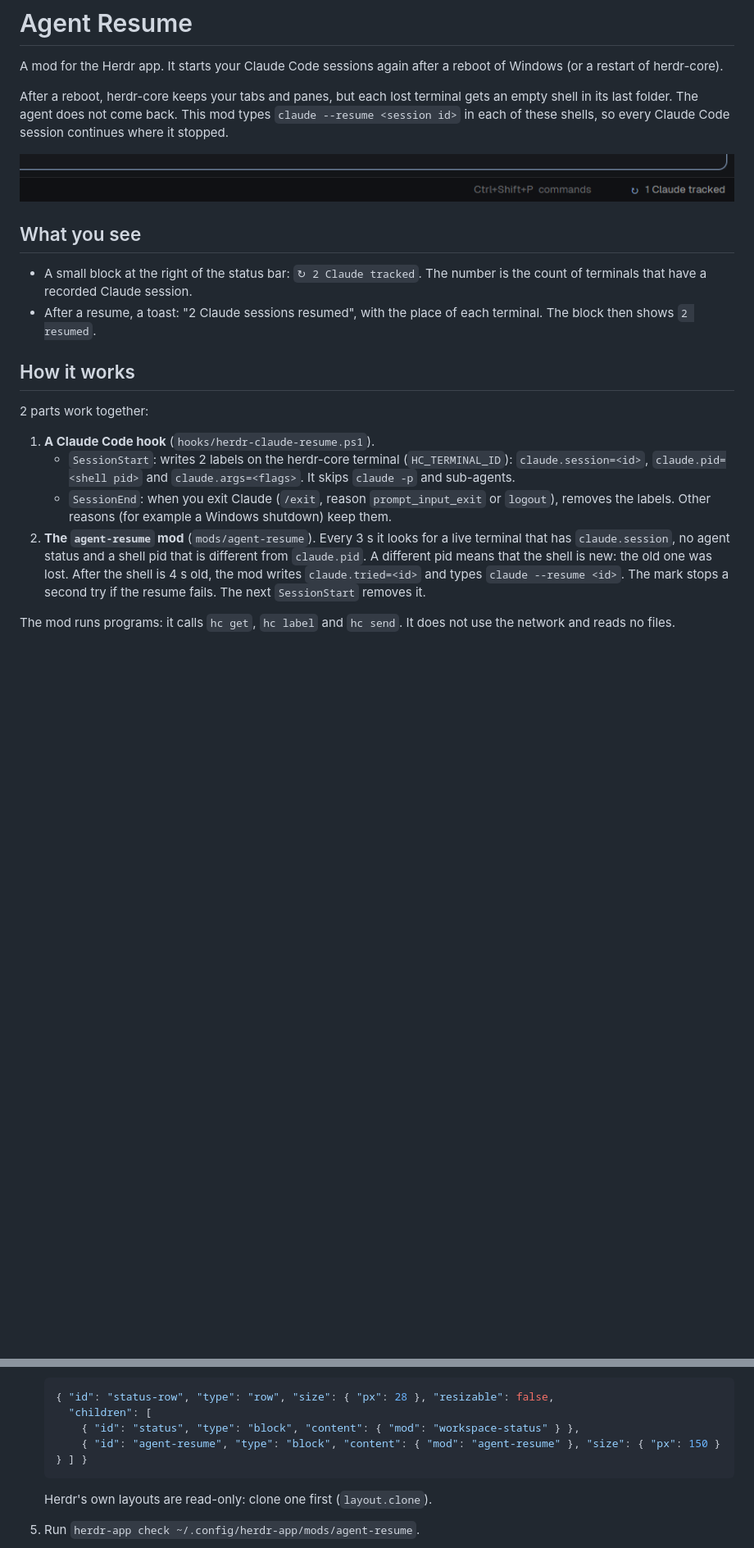
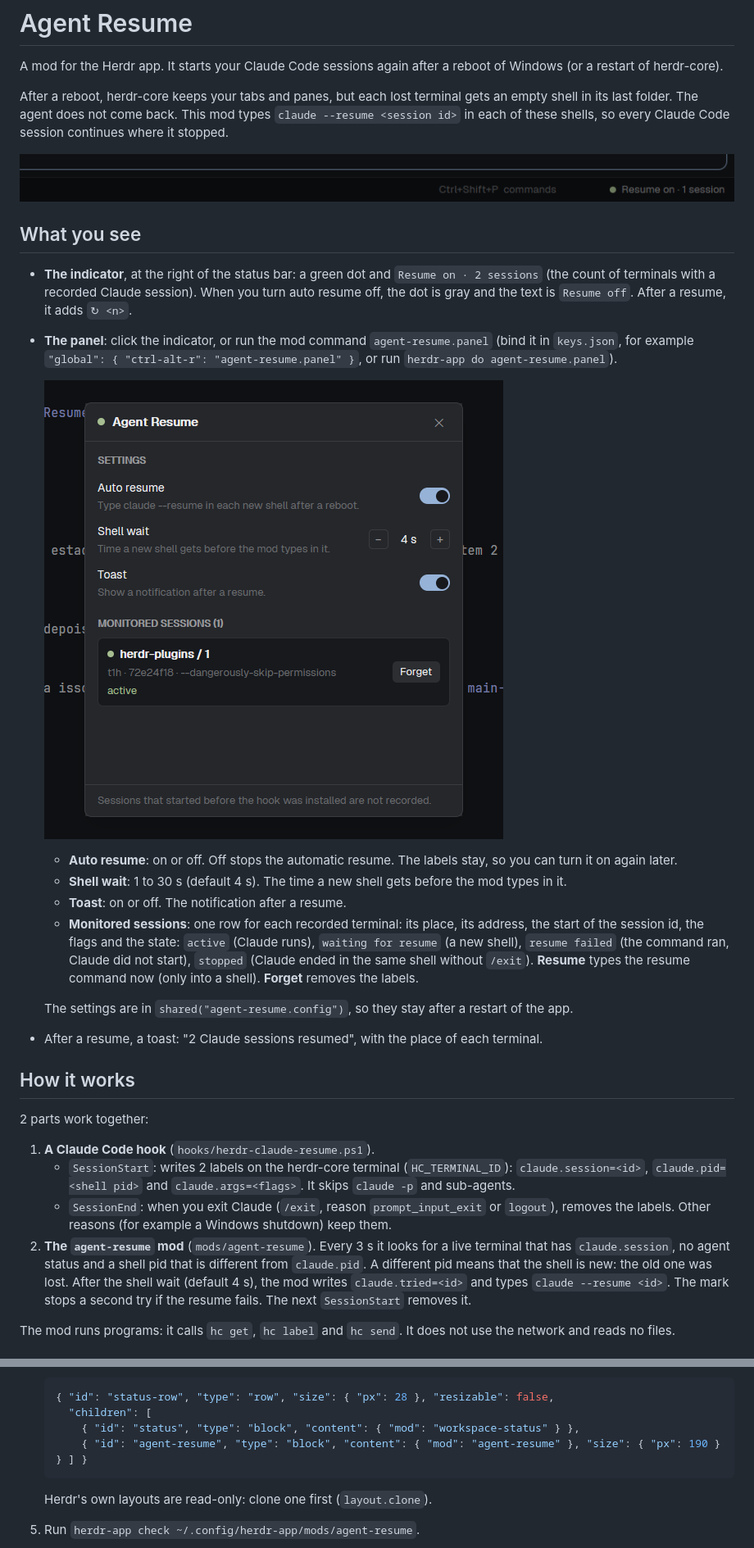
Before and after one commit to dougcunha/herdr-mods, a Markdown page: agent-resume-app/README.md, 2 parts joined by grey strips. Shown at 82% size. Drawn GitHub-style; pictures changed too: agent-resume-app/preview-panel.png (added), agent-resume-app/preview.png; blank space fills up the shorter version.

````diff
--- a/agent-resume-app/README.md
+++ b/agent-resume-app/README.md
@@ -12,10 +12,33 @@ Code session continues where it stopped.
 
 ## What you see
 
-- A small block at the right of the status bar: `↻ 2 Claude tracked`. The
-  number is the count of terminals that have a recorded Claude session.
+- **The indicator**, at the right of the status bar: a green dot and
+  `Resume on · 2 sessions` (the count of terminals with a recorded Claude
+  session). When you turn auto resume off, the dot is gray and the text is
+  `Resume off`. After a resume, it adds `↻ <n>`.
+- **The panel**: click the indicator, or run the mod command
+  `agent-resume.panel` (bind it in `keys.json`, for example
+  `"global": { "ctrl-alt-r": "agent-resume.panel" }`, or run
+  `herdr-app do agent-resume.panel`).
+
+  ![Agent Resume panel](preview-panel.png)
+
+  - **Auto resume**: on or off. Off stops the automatic resume. The labels
+    stay, so you can turn it on again later.
+  - **Shell wait**: 1 to 30 s (default 4 s). The time a new shell gets before
+    the mod types in it.
+  - **Toast**: on or off. The notification after a resume.
+  - **Monitored sessions**: one row for each recorded terminal: its place, its
+    address, the start of the session id, the flags and the state:
+    `active` (Claude runs), `waiting for resume` (a new shell),
+    `resume failed` (the command ran, Claude did not start), `stopped`
+    (Claude ended in the same shell without `/exit`). **Resume** types the
+    resume command now (only into a shell). **Forget** removes the labels.
+
+  The settings are in `shared("agent-resume.config")`, so they stay after a
+  restart of the app.
 - After a resume, a toast: "2 Claude sessions resumed", with the place of each
-  terminal. The block then shows `2 resumed`.
+  terminal.
 
 ## How it works
 
@@ -31,7 +54,7 @@ Code session continues where it stopped.
 2. **The `agent-resume` mod** (`mods/agent-resume`). Every 3 s it looks for a
    live terminal that has `claude.session`, no agent status and a shell pid
    that is different from `claude.pid`. A different pid means that the shell
-   is new: the old one was lost. After the shell is 4 s old, the mod writes
+   is new: the old one was lost. After the shell wait (default 4 s), the mod writes
    `claude.tried=<id>` and types `claude --resume <id>`. The mark stops a
    second try if the resume fails. The next `SessionStart` removes it.
 
@@ -70,7 +93,7 @@ Or do it by hand:
    { "id": "status-row", "type": "row", "size": { "px": 28 }, "resizable": false,
      "children": [
        { "id": "status", "type": "block", "content": { "mod": "workspace-status" } },
-       { "id": "agent-resume", "type": "block", "content": { "mod": "agent-resume" }, "size": { "px": 150 } } ] }
+       { "id": "agent-resume", "type": "block", "content": { "mod": "agent-resume" }, "size": { "px": 190 } } ] }
    ```
 
    Herdr's own layouts are read-only: clone one first (`layout.clone`).
````
Also changed, not shown: agent-resume-app/RECIPE.md (+53 -13 lines), 3 other files.
